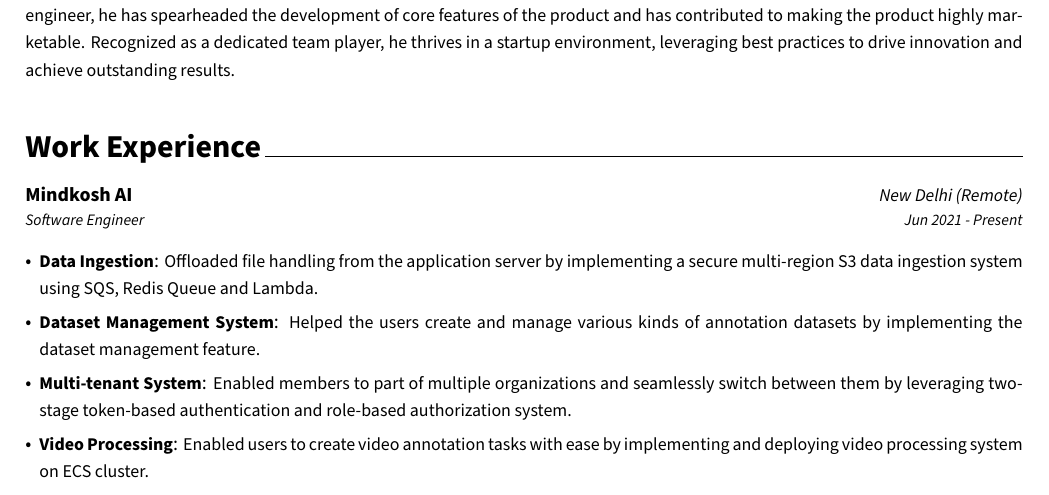
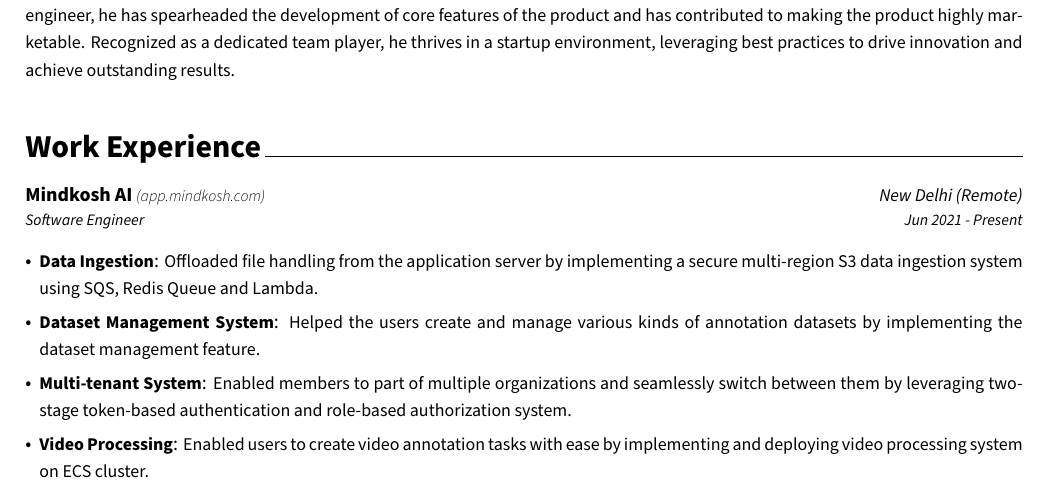
Before and after one commit to g-kartik/latex-resume-template, a LaTeX CV (resume.tex, which reads my_resume.cls): part of the page, cut so that both start at the same text. Compiled offline with XeLaTeX.

Commit message:
add hyperlink for company

```diff
--- a/my_resume.cls
+++ b/my_resume.cls
@@ -53,6 +53,7 @@
 % To support LaTeX quoting style
 \defaultfontfeatures{Ligatures=TeX}
 \RequirePackage{unicode-math}
+\RequirePackage{xifthen}
 
 
 %-------------------------------------------------------------------------------
@@ -114,7 +115,7 @@
 \newcommand{\entrypositionstyle}[1]{{\fontsize{8pt}{1em}\selectfont\bodyfont\itshape\color{text} #1}}
 \newcommand{\entrydatestyle}[1]{{\fontsize{8pt}{1em}\selectfont\bodyfont\itshape\color{text} #1}}
 \newcommand{\entrylocationstyle}[1]{{\fontsize{9pt}{1em}\selectfont\bodyfont\itshape\color{text} #1}}
-
+\newcommand{\entrytitleurlstyle}[1]{{\fontsize{8pt}{1em}\selectfont\bodyfontlight\itshape\color{text} #1}}
 % For elements of skill
 \newcommand{\skilltypestyle}[1]{{\fontsize{10pt}{1em}\selectfont\bodyfont\bfseries\color{text} #1}}
 \newcommand{\skillsetstyle}[1]{{\fontsize{9pt}{1em}\bodyfont\upshape\color{text} #1}}
@@ -257,7 +258,20 @@
 
 % Define an entry of cv information
 % Usage: \cventry{<position>}{<title>}{<location>}{<date>}{<description>}
-\newcommand{\cventry}[4]{
+\newcommand{\cventry}[5]{
+  \vspace{\cvTableBeforeSkip}
+  \setlength\tabcolsep{0pt}
+  \setlength{\extrarowheight}{\cvTableRowSeparation}
+  \begin{tabularx}{\textwidth}{L{0.6\textwidth} R{0.4\textwidth}}
+      \entrytitlestyle{#1} \entrytitleurlstyle{(\href{https://#2}{#2})} & \entrylocationstyle{#3} \\
+      \entrypositionstyle{#4} & \entrydatestyle{#5} \\
+  \end{tabularx}
+  \vspace{\cvTableAfterSkip}
+}
+
+% Define an entry of cv education
+% Usage: \cventry{<position>}{<title>}{<location>}{<date>}{<description>}
+\newcommand{\cventryedu}[4]{
   \vspace{\cvTableBeforeSkip}
   \setlength\tabcolsep{0pt}
   \setlength{\extrarowheight}{\cvTableRowSeparation}
--- a/resume.tex
+++ b/resume.tex
@@ -33,6 +33,7 @@
 	\begin{cventries}
 		\cventry
 			{Mindkosh AI} % Organization
+			{app.mindkosh.com} % Organization URL
 			{New Delhi (Remote)} % Location
 			{Software Engineer} % Job title
 			{Jun 2021 - Present} % Date(s)
```
Also changed, not shown: resume.tex (2 more changed lines).
